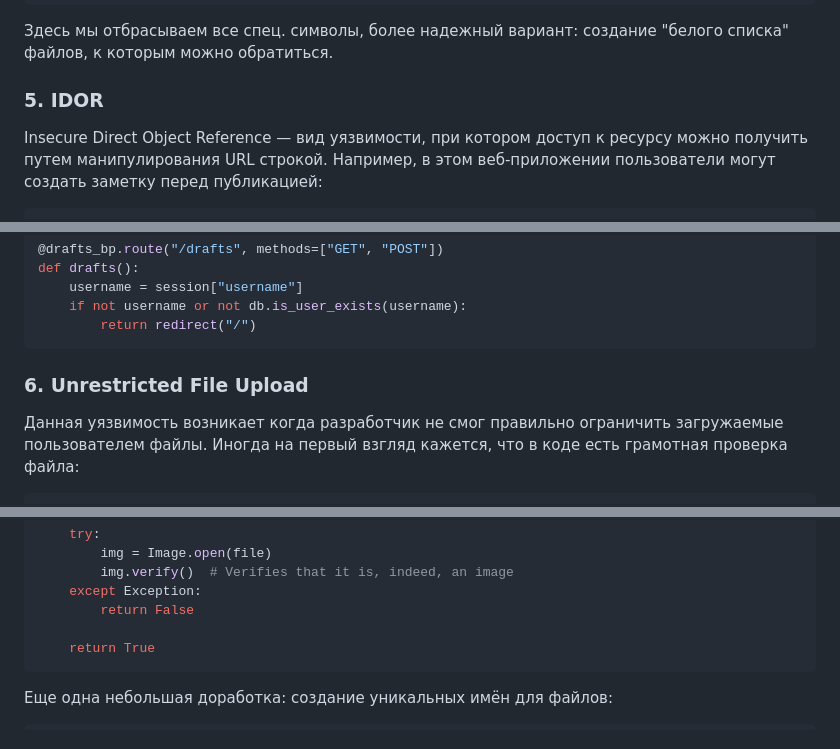
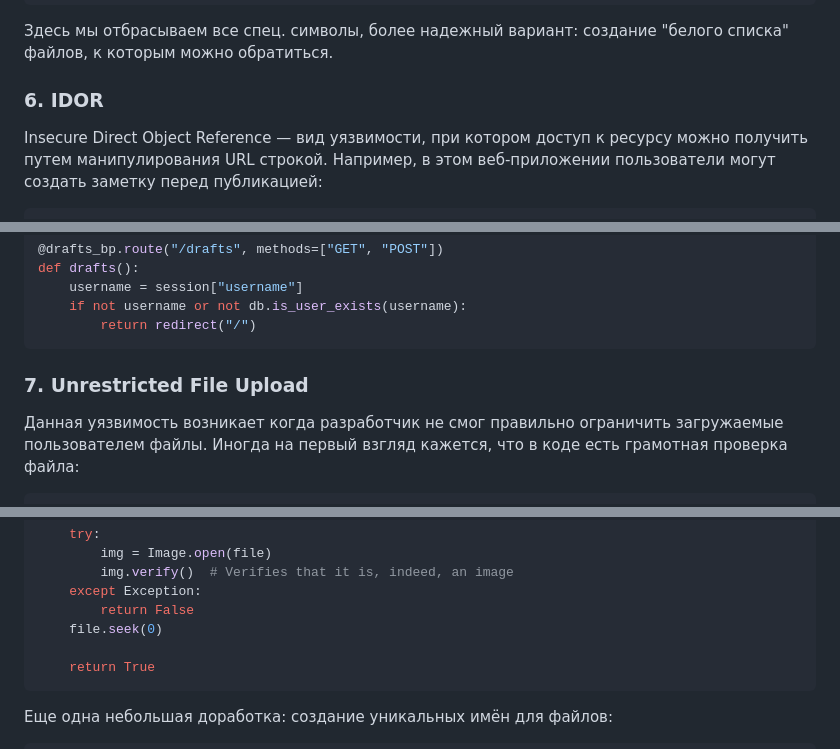
Before and after one commit to inno1314/PwnForum, a Markdown page: README.md, 3 parts joined by grey strips. Drawn GitHub-style.

````diff
--- a/README.md
+++ b/README.md
@@ -158,7 +158,7 @@ except Exception:
     content = "Incorrect input"
 ```
 Здесь мы отбрасываем все спец. символы, более надежный вариант: создание "белого списка" файлов, к которым можно обратиться.
-### 5. IDOR
+### 6. IDOR
 Insecure Direct Object Reference — вид уязвимости, при котором доступ к ресурсу можно получить путем манипулирования URL строкой. Например, в этом веб-приложении пользователи могут создать заметку перед публикацией:
 ```python
 @drafts_bp.route("/drafts/<username>", methods=["GET", "POST"])
@@ -192,7 +192,7 @@ def drafts():
     if not username or not db.is_user_exists(username):
         return redirect("/")
 ```
-### 6. Unrestricted File Upload
+### 7. Unrestricted File Upload
 Данная уязвимость возникает когда разработчик не смог правильно ограничить загружаемые пользователем файлы. Иногда на первый взгляд кажется, что в коде есть грамотная проверка файла:
 ```python
 def is_allowed(filename):
@@ -241,6 +241,7 @@ def is_safe_file(file):
         img.verify()  # Verifies that it is, indeed, an image
     except Exception:
         return False
+    file.seek(0)
 
     return True
 ```
````
Also changed, not shown: other parts of README.md (+5 -5 lines).
